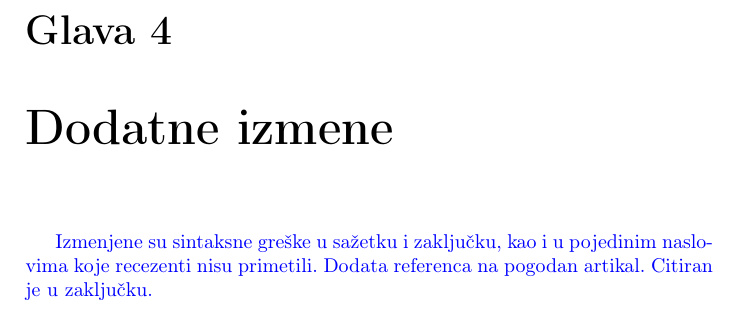
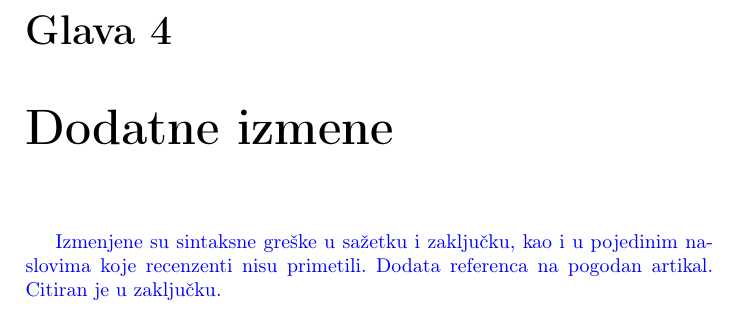
Before and after one commit to MatijaPejic/MSNR-Seminar, a LaTeX document (odgovori/odgovori.tex): part of page 16 of 16, cut so that both start at the same text. Compiled offline with pdfLaTeX.

Commit message:
Ispravka

```diff
--- a/odgovori/odgovori.tex
+++ b/odgovori/odgovori.tex
@@ -372,7 +372,7 @@ Na poslu redovno koristim Python i koristio sam sve metode navedene ovde. Nisam
 
 \chapter{Dodatne izmene}
 %Ovde navedite ukoliko ima izmena koje ste uradili a koje vam recenzenti nisu tražili.
-\odgovor{Izmenjene su sintaksne greške u sažetku i zaključku, kao i u pojedinim naslovima koje recezenti nisu primetili.}
+\odgovor{Izmenjene su sintaksne greške u sažetku i zaključku, kao i u pojedinim naslovima koje recenzenti nisu primetili.}
 \odgovor{Dodata referenca na pogodan artikal. Citiran je u zaključku.}
 
 \end{document}
```
Also changed, not shown: odgovori/odgovori.pdf.
